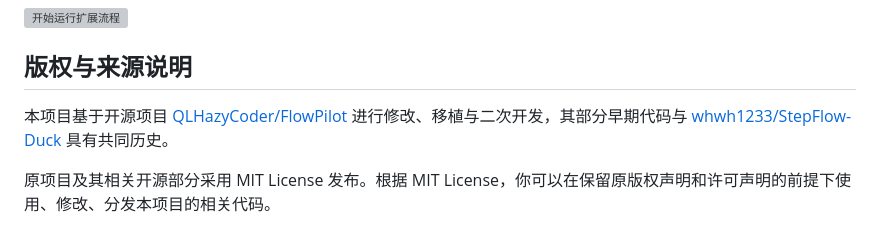
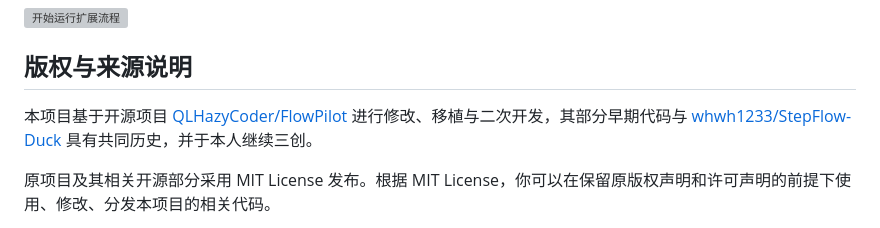
Before and after one commit to wudiwudi123/wudiwudi123, a Markdown page: README.md, the part around the change. GitHub-like rendering; grey boxes are pictures that could not be loaded.

Commit message:
修改文档

```diff
--- a/README.md
+++ b/README.md
@@ -150,7 +150,7 @@
 
 ## 版权与来源说明
 
-本项目基于开源项目 [QLHazyCoder/FlowPilot](https://github.com/QLHazyCoder/FlowPilot) 进行修改、移植与二次开发，其部分早期代码与 [whwh1233/StepFlow-Duck](https://github.com/whwh1233/StepFlow-Duck) 具有共同历史。
+本项目基于开源项目 [QLHazyCoder/FlowPilot](https://github.com/QLHazyCoder/FlowPilot) 进行修改、移植与二次开发，其部分早期代码与 [whwh1233/StepFlow-Duck](https://github.com/whwh1233/StepFlow-Duck) 具有共同历史，并于本人继续三创。
 
 原项目及其相关开源部分采用 MIT License 发布。根据 MIT License，你可以在保留原版权声明和许可声明的前提下使用、修改、分发本项目的相关代码。
 
```
